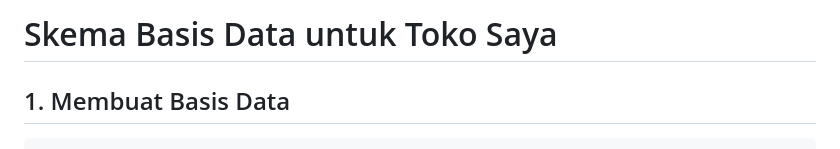
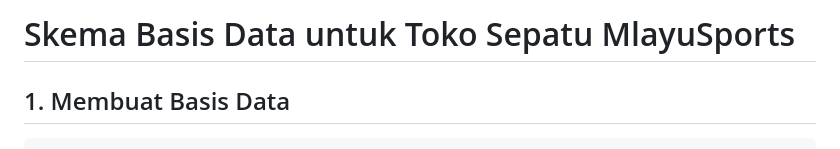
Before and after one commit to AhmadSidiq157/ProyekPengenmbanganAplikasiWeb, a Markdown page: pertemuan 4/Database Schema for My Store.md, the part around the change. Rendered like a GitHub page.

```diff
--- a/pertemuan 4/Database Schema for My Store.md
+++ b/pertemuan 4/Database Schema for My Store.md
@@ -1,4 +1,4 @@
-# Skema Basis Data untuk Toko Saya
+# Skema Basis Data untuk Toko Sepatu MlayuSports
 
 ## 1. Membuat Basis Data
 
```
